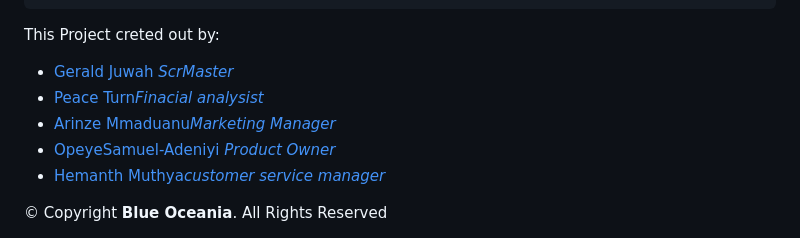
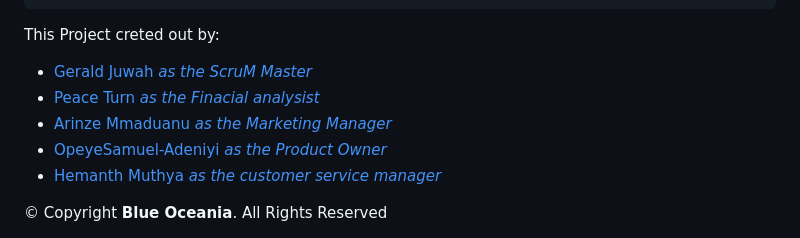
Before and after one commit to Gejix/SuperStore_BA, a Markdown page: README.md, the part around the change. Rendered like a GitHub page.

Commit message:
[feat]: Readme updated

```diff
--- a/README.md
+++ b/README.md
@@ -76,11 +76,11 @@ The large dataset obtained from individuals on Kaggle may have some bias due to
 This Project creted out by:
 
 <ul>
-  <li><a target="_blank" href="https://github.com/Gejix">Gerald Juwah <i>ScrMaster</i></a></li>
-  <li><a target="_blank" href="https://github.com/pturnah">Peace Turn<i>Finacial analysist</i></a></li>
-  <li><a target="_blank" href="https://github.com/Arinzeuche">Arinze Mmaduanu<i>Marketing Manager</i></a></li>
-  <li><a target="_blank" href="https://github.com/Yemisam">OpeyeSamuel-Adeniyi <i>Product Owner</i></a></li>
-  <li><a target="_blank" href="https://github.com/Hemananth69">Hemanth Muthya<i>customer service manager</i></a></li>
+  <li><a target="_blank" href="https://github.com/Gejix">Gerald Juwah <i> as the ScruM Master</i></a></li>
+  <li><a target="_blank" href="https://github.com/pturnah">Peace Turn <i> as the Finacial analysist</i></a></li>
+  <li><a target="_blank" href="https://github.com/Arinzeuche">Arinze Mmaduanu <i>as the Marketing Manager</i></a></li>
+  <li><a target="_blank" href="https://github.com/Yemisam">OpeyeSamuel-Adeniyi <i>as the Product Owner</i></a></li>
+  <li><a target="_blank" href="https://github.com/Hemananth69">Hemanth Muthya <i>as the customer service manager</i></a></li>
 </ul>
 
 <div class="copyright">
```
